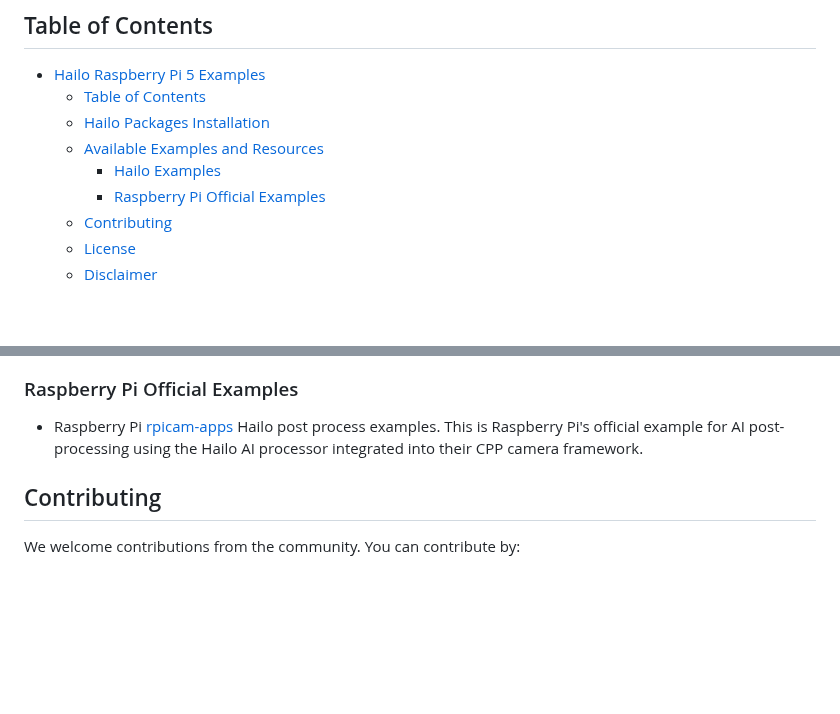
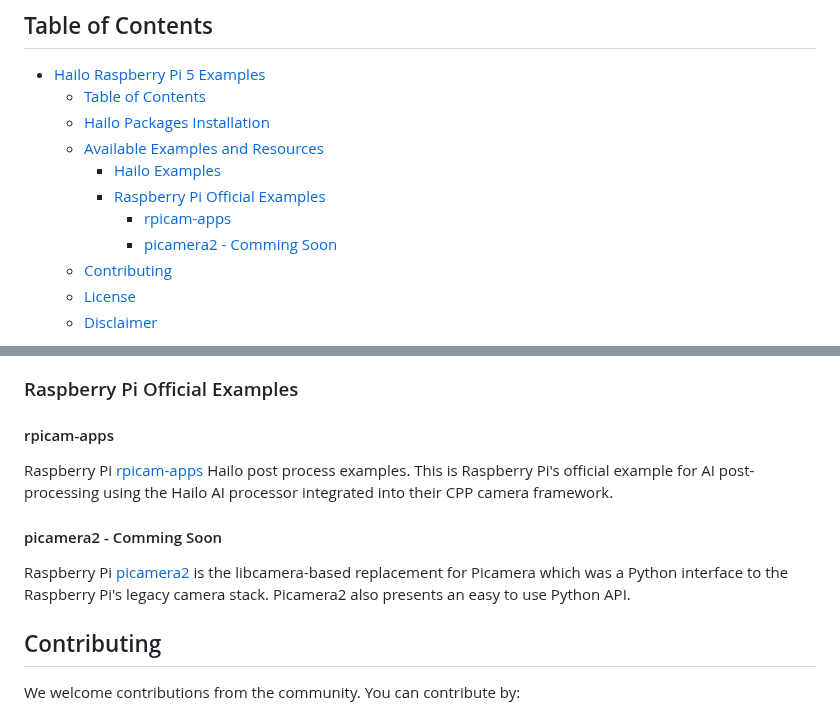
Before and after one commit to hailo-ai/hailo-rpi5-examples, a Markdown page: README.md, 2 parts joined by grey strips. GitHub-like rendering; blank space fills up the shorter version.

```diff
--- a/README.md
+++ b/README.md
@@ -14,6 +14,8 @@ Check out [Hailo Official Website](https://hailo.ai/) and [Hailo Community Forum
   - [Available Examples and Resources](#available-examples-and-resources)
     - [Hailo Examples](#hailo-examples)
     - [Raspberry Pi Official Examples](#raspberry-pi-official-examples)
+      - [rpicam-apps](#rpicam-apps)
+      - [picamera2 - Comming Soon](#picamera2---comming-soon)
   - [Contributing](#contributing)
   - [License](#license)
   - [Disclaimer](#disclaimer)
@@ -38,9 +40,13 @@ For installation instructions, see [Hailo Raspberry Pi 5 installation guide](doc
   ![Instance Segmentation Example](doc/images/instance_segmentation.gif)
 
 ### Raspberry Pi Official Examples
+#### rpicam-apps
+  Raspberry Pi [rpicam-apps](https://www.raspberrypi.com/documentation/computers/camera_software.html#rpicam-apps) Hailo post process examples.
+  This is Raspberry Pi's official example for AI post-processing using the Hailo AI processor integrated into their CPP camera framework.
+#### picamera2 - Comming Soon
+  Raspberry Pi [picamera2](https://github.com/raspberrypi/picamera2) is the libcamera-based replacement for Picamera which was a Python interface to the Raspberry Pi's legacy camera stack. Picamera2 also presents an easy to use Python API.
 
-- Raspberry Pi [rpicam-apps](https://www.raspberrypi.com/documentation/computers/camera_software.html#rpicam-apps) Hailo post process examples.
-  This is Raspberry Pi's official example for AI post-processing using the Hailo AI processor integrated into their CPP camera framework.
+
 
 ## Contributing
 
```
Also changed, not shown: doc/install-raspberry-pi5.md (+1 -1 lines).
